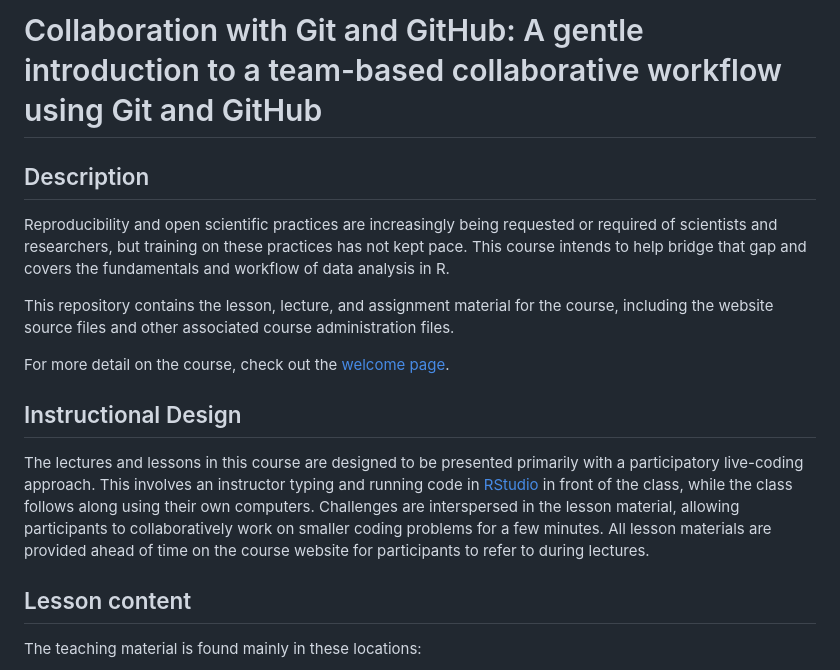
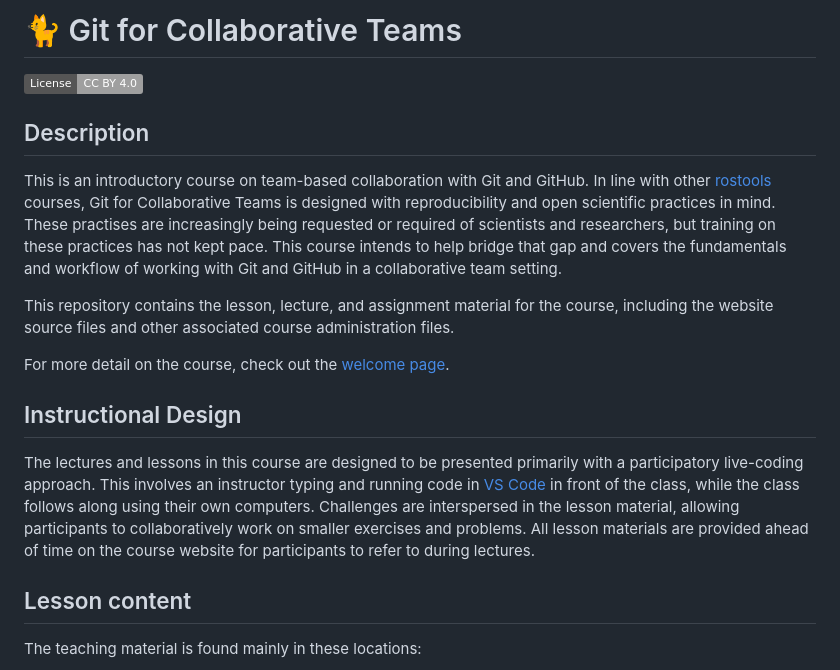
Before and after one commit to rostools/cog-flow-intro, a Markdown page: README.md, the part around the change. Rendered like a GitHub page; badges without logos.

Commit message:
docs: 📝 update title and add license badge (#92)
## Description

These changes are to align the title and subtitle in the `README` with
what we have agreed on in #40 and implemented in #57 .

While I was at it, I added a licence badge as well.

## Reviewer Focus

This PR needs a quick review.

## Checklist

- [X] Ran spell-check
- [X] Rendered website locally

---------

Co-authored-by: Luke W. Johnston <lwjohnst86@users.noreply.github.com>

```diff
--- a/README.md
+++ b/README.md
@@ -1,11 +1,13 @@
-# Collaboration with Git and GitHub: A gentle introduction to a team-based collaborative workflow using Git and GitHub
+# :cat2: Git for Collaborative Teams
+
+[![](https://img.shields.io/badge/License-CC%20BY%204.0-lightgrey.svg)](https://creativecommons.org/licenses/by/4.0/)
 
 ## Description
 
-Reproducibility and open scientific practices are increasingly being
+This is an introductory course on team-based collaboration with Git and GitHub. In line with other [rostools](https://github.com/rostools) courses, Git for Collaborative Teams is designed with reproducibility and open scientific practices in mind. These practises are increasingly being
 requested or required of scientists and researchers, but training on
 these practices has not kept pace. This course intends to help bridge
-that gap and covers the fundamentals and workflow of data analysis in R.
+that gap and covers the fundamentals and workflow of working with Git and GitHub in a collaborative team setting.
 
 This repository contains the lesson, lecture, and assignment material
 for the course, including the website source files and other associated
@@ -19,11 +21,10 @@ page](https://cog-flow-intro.rostools.org).
 The lectures and lessons in this course are designed to be presented
 primarily with a participatory live-coding approach. This involves an
 instructor typing and running code in
-[RStudio](https://posit.co/products/open-source/rstudio/) in front of
+[VS Code](https://code.visualstudio.com/) in front of
 the class, while the class follows along using their own computers.
 Challenges are interspersed in the lesson material, allowing
-participants to collaboratively work on smaller coding problems for a
-few minutes. All lesson materials are provided ahead of time on the
+participants to collaboratively work on smaller exercises and problems. All lesson materials are provided ahead of time on the
 course website for participants to refer to during lectures.
 
 ## Lesson content
```
